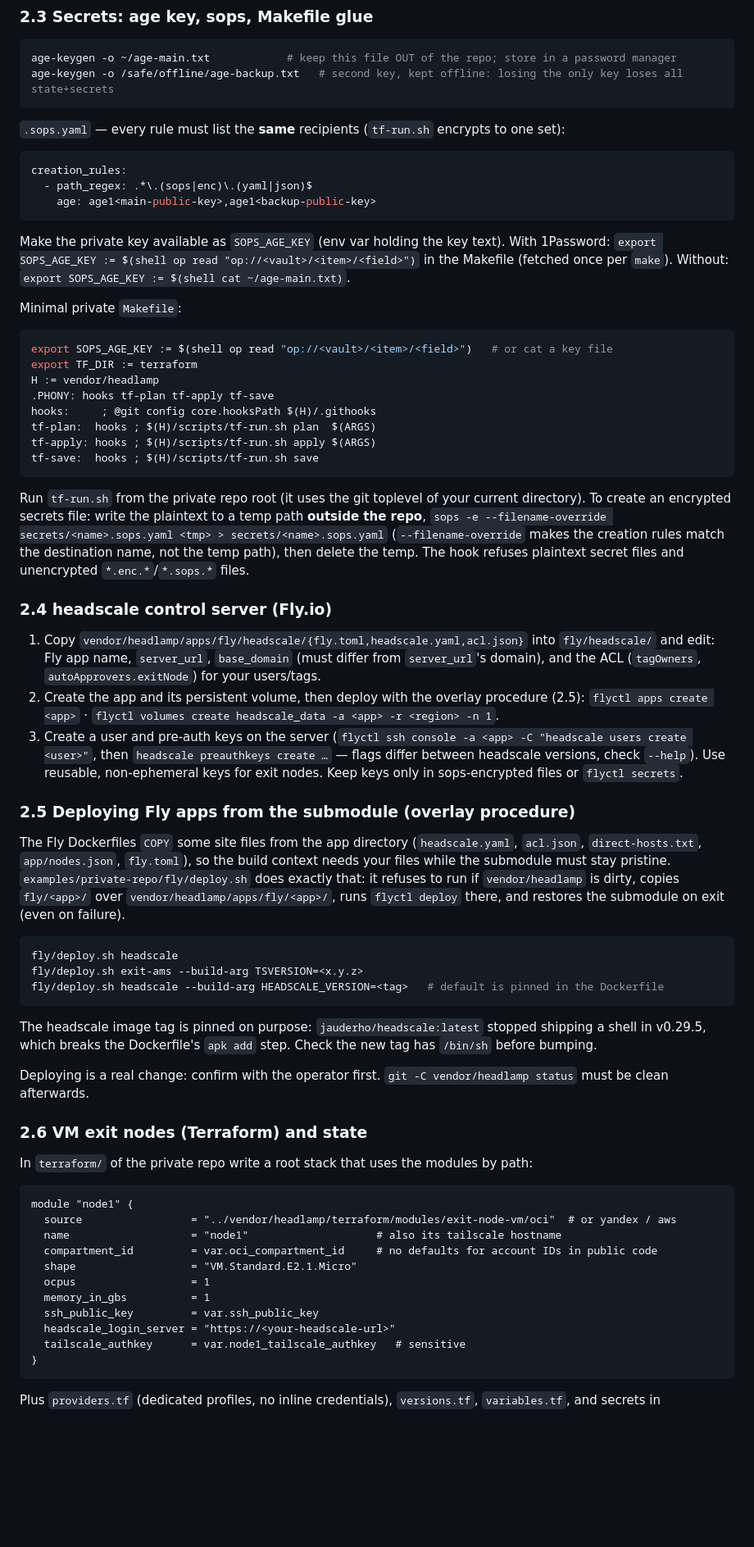
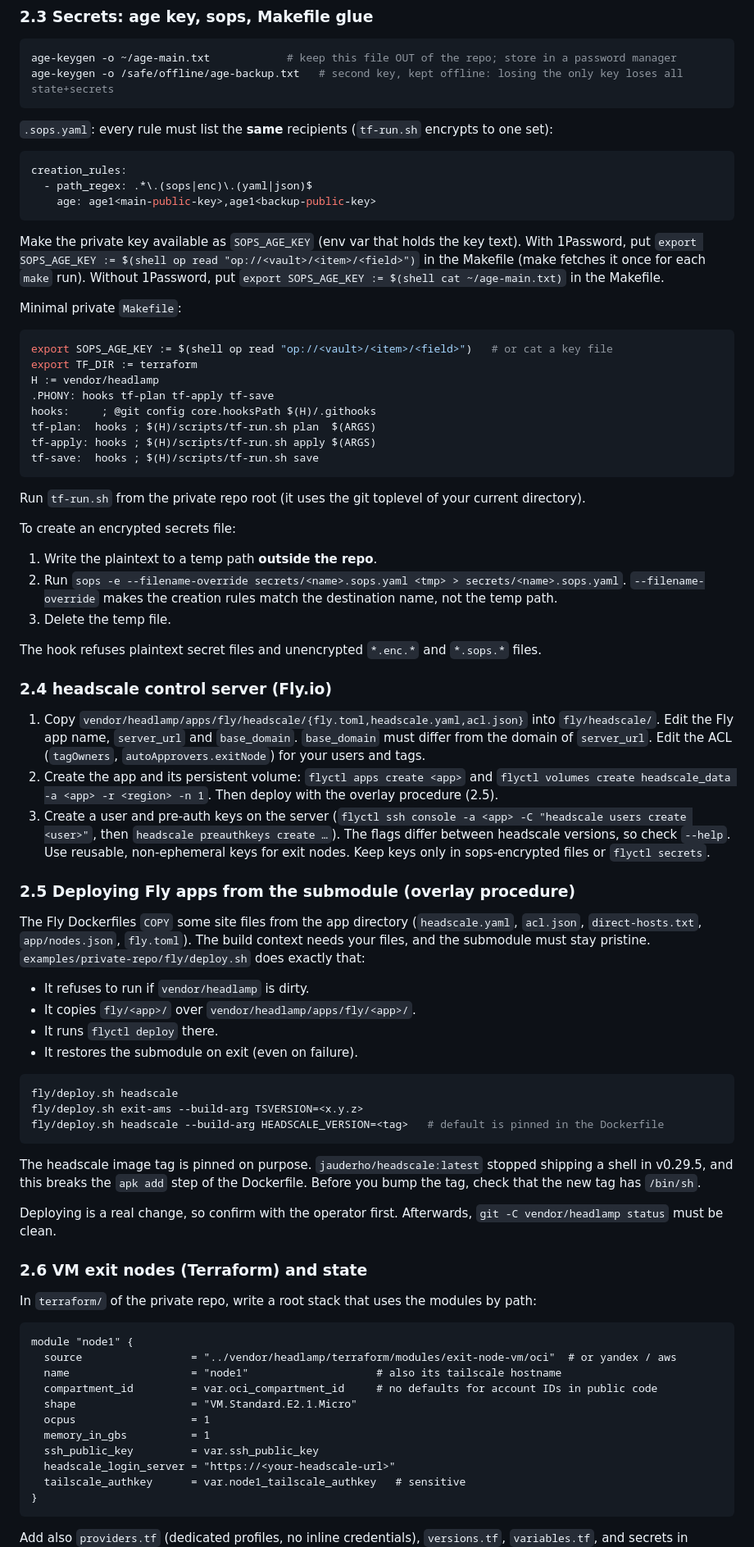
Before and after one commit to valentinalexeev/headlamp, a Markdown page: CLAUDE.md, the part around one of its changes. Shown at 82% size. GitHub-like rendering; blank space fills up the shorter version.

````diff
--- a/CLAUDE.md
+++ b/CLAUDE.md
@@ -169,7 +169,7 @@ age-keygen -o ~/age-main.txt            # keep this file OUT of the repo; store
 age-keygen -o /safe/offline/age-backup.txt   # second key, kept offline: losing the only key loses all state+secrets
 ```
 
-`.sops.yaml` — every rule must list the **same** recipients (`tf-run.sh` encrypts to one set):
+`.sops.yaml`: every rule must list the **same** recipients (`tf-run.sh` encrypts to one set):
 
 ```yaml
 creation_rules:
@@ -177,9 +177,9 @@ creation_rules:
     age: age1<main-public-key>,age1<backup-public-key>
 ```
 
-Make the private key available as `SOPS_AGE_KEY` (env var holding the key text). With 1Password:
-`export SOPS_AGE_KEY := $(shell op read "op://<vault>/<item>/<field>")` in the Makefile (fetched
-once per `make`). Without: `export SOPS_AGE_KEY := $(shell cat ~/age-main.txt)`.
+Make the private key available as `SOPS_AGE_KEY` (env var that holds the key text). With 1Password, put
+`export SOPS_AGE_KEY := $(shell op read "op://<vault>/<item>/<field>")` in the Makefile (make fetches it
+once for each `make` run). Without 1Password, put `export SOPS_AGE_KEY := $(shell cat ~/age-main.txt)` in the Makefile.
 
 Minimal private `Makefile`:
 
@@ -195,32 +195,40 @@ tf-save:  hooks ; $(H)/scripts/tf-run.sh save
 ```
 
 Run `tf-run.sh` from the private repo root (it uses the git toplevel of your current directory).
-To create an encrypted secrets file: write the plaintext to a temp path **outside the repo**,
-`sops -e --filename-override secrets/<name>.sops.yaml <tmp> > secrets/<name>.sops.yaml`
-(`--filename-override` makes the creation rules match the destination name, not the temp
-path), then delete the temp. The hook refuses plaintext secret files and unencrypted `*.enc.*`/`*.sops.*` files.
+
+To create an encrypted secrets file:
+
+1. Write the plaintext to a temp path **outside the repo**.
+2. Run `sops -e --filename-override secrets/<name>.sops.yaml <tmp> > secrets/<name>.sops.yaml`.
+   `--filename-override` makes the creation rules match the destination name, not the temp path.
+3. Delete the temp file.
+
+The hook refuses plaintext secret files and unencrypted `*.enc.*` and `*.sops.*` files.
 
 ### 2.4 headscale control server (Fly.io)
 
 1. Copy `vendor/headlamp/apps/fly/headscale/{fly.toml,headscale.yaml,acl.json}` into
-   `fly/headscale/` and edit: Fly app name, `server_url`, `base_domain` (must differ from
-   `server_url`'s domain), and the ACL (`tagOwners`, `autoApprovers.exitNode`) for your users/tags.
-2. Create the app and its persistent volume, then deploy with the overlay procedure (2.5):
-   `flyctl apps create <app>` · `flyctl volumes create headscale_data -a <app> -r <region> -n 1`.
+   `fly/headscale/`. Edit the Fly app name, `server_url` and `base_domain`. `base_domain` must differ from
+   the domain of `server_url`. Edit the ACL (`tagOwners`, `autoApprovers.exitNode`) for your users and tags.
+2. Create the app and its persistent volume:
+   `flyctl apps create <app>` and `flyctl volumes create headscale_data -a <app> -r <region> -n 1`.
+   Then deploy with the overlay procedure (2.5).
 3. Create a user and pre-auth keys on the server
    (`flyctl ssh console -a <app> -C "headscale users create <user>"`, then
-   `headscale preauthkeys create …` — flags differ between headscale versions, check `--help`).
+   `headscale preauthkeys create …`). The flags differ between headscale versions, so check `--help`.
    Use reusable, non-ephemeral keys for exit nodes. Keep keys only in sops-encrypted files or
    `flyctl secrets`.
 
 ### 2.5 Deploying Fly apps from the submodule (overlay procedure)
 
 The Fly Dockerfiles `COPY` some site files from the app directory (`headscale.yaml`, `acl.json`,
-`direct-hosts.txt`, `app/nodes.json`, `fly.toml`), so the build context needs your files while
-the submodule must stay pristine. `examples/private-repo/fly/deploy.sh` does exactly that: it
-refuses to run if `vendor/headlamp` is dirty, copies `fly/<app>/` over
-`vendor/headlamp/apps/fly/<app>/`, runs `flyctl deploy` there, and restores the submodule on exit
-(even on failure).
+`direct-hosts.txt`, `app/nodes.json`, `fly.toml`). The build context needs your files, and the
+submodule must stay pristine. `examples/private-repo/fly/deploy.sh` does exactly that:
+
+- It refuses to run if `vendor/headlamp` is dirty.
+- It copies `fly/<app>/` over `vendor/headlamp/apps/fly/<app>/`.
+- It runs `flyctl deploy` there.
+- It restores the submodule on exit (even on failure).
 
 ```bash
 fly/deploy.sh headscale
@@ -228,15 +236,15 @@ fly/deploy.sh exit-ams --build-arg TSVERSION=<x.y.z>
 fly/deploy.sh headscale --build-arg HEADSCALE_VERSION=<tag>   # default is pinned in the Dockerfile
 ```
 
-The headscale image tag is pinned on purpose: `jauderho/headscale:latest` stopped shipping a shell in
-v0.29.5, which breaks the Dockerfile's `apk add` step. Check the new tag has `/bin/sh` before bumping.
+The headscale image tag is pinned on purpose. `jauderho/headscale:latest` stopped shipping a shell in
+v0.29.5, and this breaks the `apk add` step of the Dockerfile. Before you bump the tag, check that the new tag has `/bin/sh`.
 
-Deploying is a real change: confirm with the operator first. `git -C vendor/headlamp status` must
-be clean afterwards.
+Deploying is a real change, so confirm with the operator first. Afterwards, `git -C vendor/headlamp status` must
+be clean.
 
 ### 2.6 VM exit nodes (Terraform) and state
 
-In `terraform/` of the private repo write a root stack that uses the modules by path:
+In `terraform/` of the private repo, write a root stack that uses the modules by path:
 
 ```hcl
 module "node1" {
@@ -252,5 +260,5 @@ module "node1" {
 }
 ```
 
-Plus `providers.tf` (dedicated profiles, no inline credentials), `versions.tf`, `variables.tf`,
+Add also `providers.tf` (dedicated profiles, no inline credentials), `versions.tf`, `variables.tf`,
 and secrets in `terraform/secrets.auto.tfvars.enc.json` (sops-encrypted JSON of tfvars).
````
Also changed, not shown: other parts of CLAUDE.md (+87 -65 lines).
